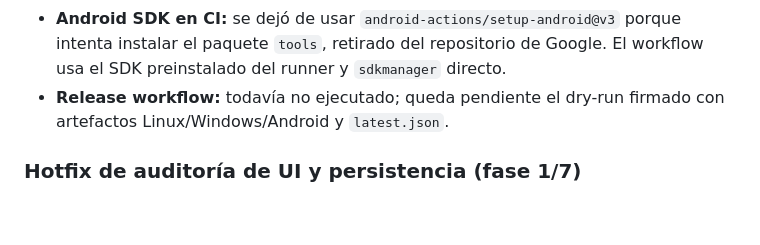
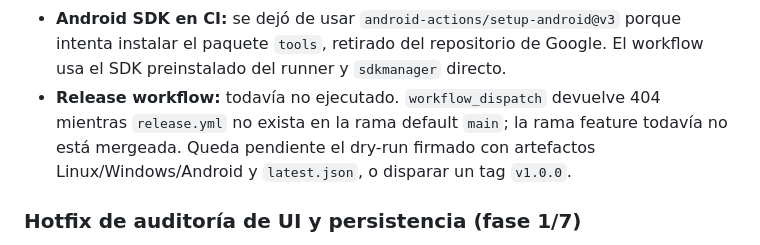
Before and after one commit to wulflo/store-inventory, a Markdown page: docs/DECISIONS.md, the part around the change. Drawn GitHub-style; blank space fills up the shorter version.

```diff
--- a/docs/DECISIONS.md
+++ b/docs/DECISIONS.md
@@ -112,8 +112,10 @@ Registra aquí las versiones elegidas y decisiones técnicas. Se actualiza al ce
 - **Android SDK en CI:** se dejó de usar `android-actions/setup-android@v3`
   porque intenta instalar el paquete `tools`, retirado del repositorio de Google.
   El workflow usa el SDK preinstalado del runner y `sdkmanager` directo.
-- **Release workflow:** todavía no ejecutado; queda pendiente el dry-run firmado
-  con artefactos Linux/Windows/Android y `latest.json`.
+- **Release workflow:** todavía no ejecutado. `workflow_dispatch` devuelve 404
+  mientras `release.yml` no exista en la rama default `main`; la rama feature
+  todavía no está mergeada. Queda pendiente el dry-run firmado con artefactos
+  Linux/Windows/Android y `latest.json`, o disparar un tag `v1.0.0`.
 
 ### Hotfix de auditoría de UI y persistencia (fase 1/7)
 - **Pérdida de datos en navegador:** `WebEventStore.append` usaba `createWritable()` sin `keepExistingData`, que trunca el `.jsonl` en cada escritura. Ahora escribe al final con posición explícita y tiene fallback de reescritura. Regresión cubierta en `tests/store.test.ts`.
```
Also changed, not shown: README.md (+3 -1 lines), docs/QA_REPORT.md (+3 -1 lines).
